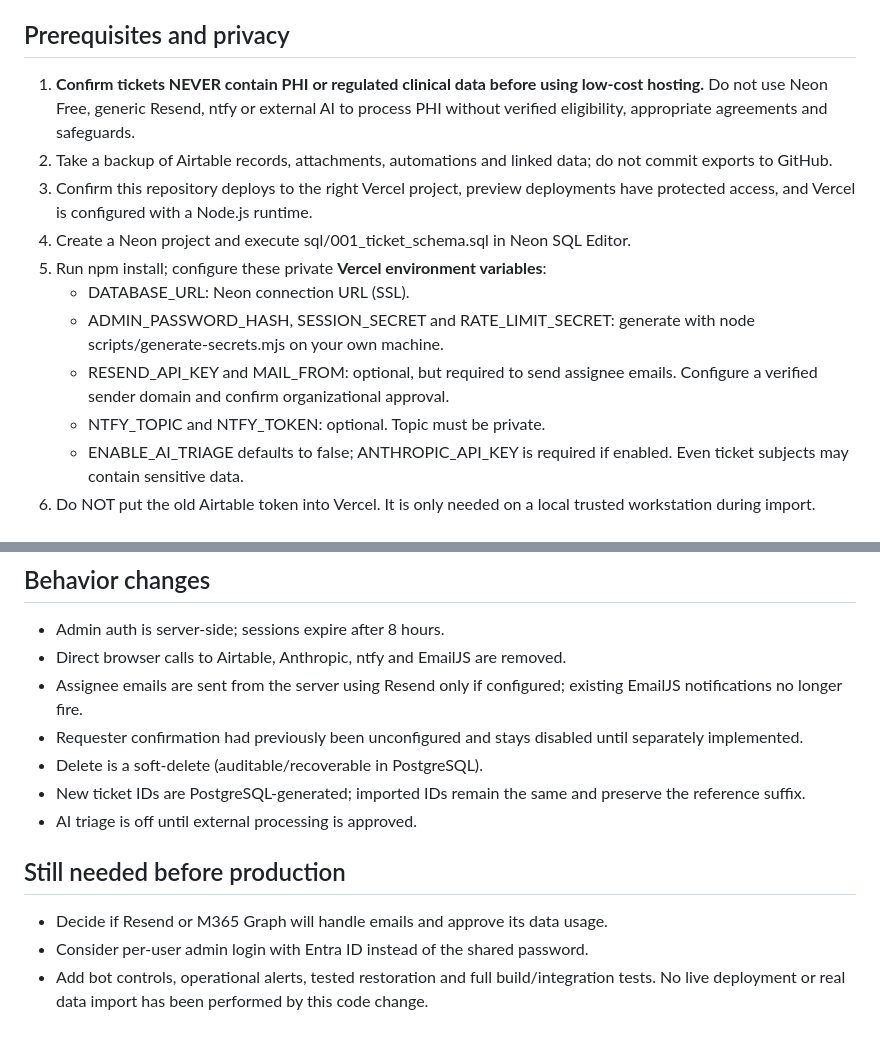
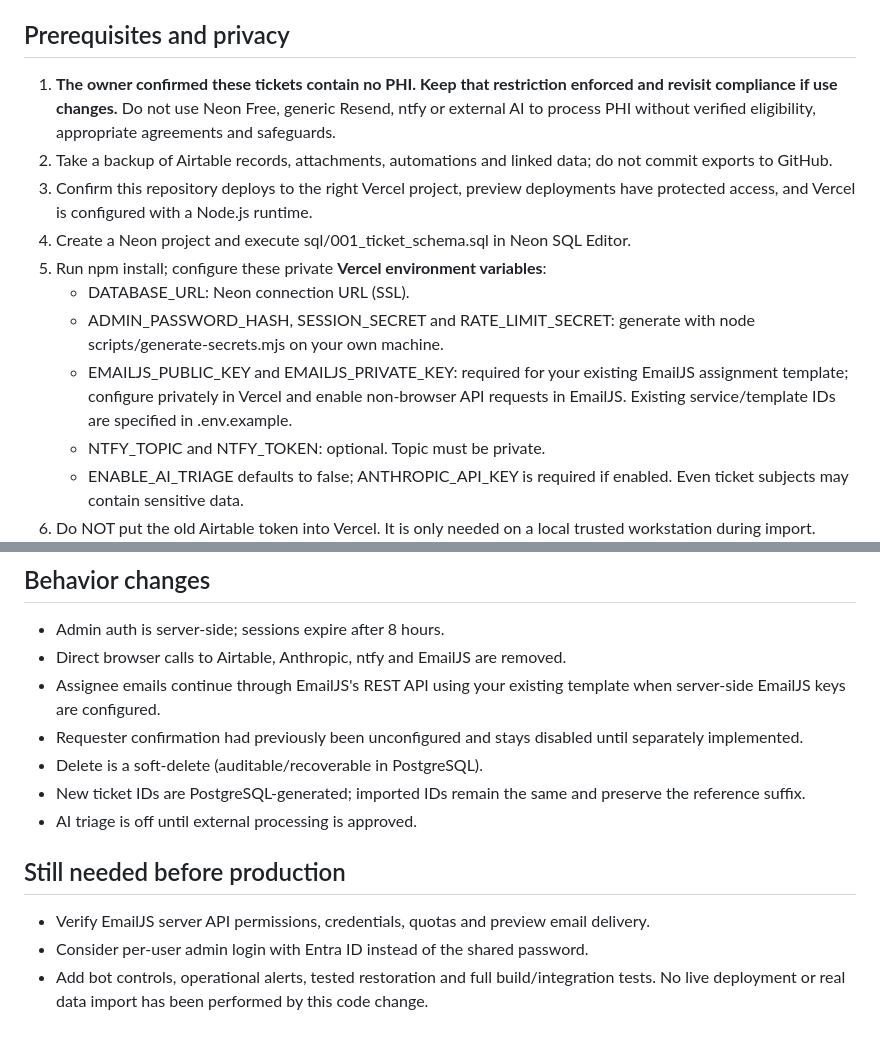
Before and after one commit to brenlamar88/fbhsupport, a Markdown page: docs/neon-migration-runbook.md, 2 parts joined by grey strips. GitHub-like rendering.

Commit message:
Align migration runbook with Neon setup and retained EmailJS

```diff
--- a/docs/neon-migration-runbook.md
+++ b/docs/neon-migration-runbook.md
@@ -12,14 +12,14 @@ Current static HTML pages contain browser-accessible Airtable credentials; admin
 - Admin login uses a scrypt password hash and signed HttpOnly session cookie. Per-user SSO would be better long-term.
 
 ## Prerequisites and privacy
-1. **Confirm tickets NEVER contain PHI or regulated clinical data before using low-cost hosting.** Do not use Neon Free, generic Resend, ntfy or external AI to process PHI without verified eligibility, appropriate agreements and safeguards.
+1. **The owner confirmed these tickets contain no PHI. Keep that restriction enforced and revisit compliance if use changes.** Do not use Neon Free, generic Resend, ntfy or external AI to process PHI without verified eligibility, appropriate agreements and safeguards.
 2. Take a backup of Airtable records, attachments, automations and linked data; do not commit exports to GitHub.
 3. Confirm this repository deploys to the right Vercel project, preview deployments have protected access, and Vercel is configured with a Node.js runtime.
 4. Create a Neon project and execute sql/001_ticket_schema.sql in Neon SQL Editor.
 5. Run npm install; configure these private **Vercel environment variables**:
    - DATABASE_URL: Neon connection URL (SSL).
    - ADMIN_PASSWORD_HASH, SESSION_SECRET and RATE_LIMIT_SECRET: generate with node scripts/generate-secrets.mjs on your own machine.
-   - RESEND_API_KEY and MAIL_FROM: optional, but required to send assignee emails. Configure a verified sender domain and confirm organizational approval.
+   - EMAILJS_PUBLIC_KEY and EMAILJS_PRIVATE_KEY: required for your existing EmailJS assignment template; configure privately in Vercel and enable non-browser API requests in EmailJS. Existing service/template IDs are specified in .env.example.
    - NTFY_TOPIC and NTFY_TOKEN: optional. Topic must be private.
    - ENABLE_AI_TRIAGE defaults to false; ANTHROPIC_API_KEY is required if enabled. Even ticket subjects may contain sensitive data.
 6. Do NOT put the old Airtable token into Vercel. It is only needed on a local trusted workstation during import.
@@ -37,13 +37,13 @@ Current static HTML pages contain browser-accessible Airtable credentials; admin
 ## Behavior changes
 - Admin auth is server-side; sessions expire after 8 hours.
 - Direct browser calls to Airtable, Anthropic, ntfy and EmailJS are removed.
-- Assignee emails are sent from the server using Resend only if configured; existing EmailJS notifications no longer fire.
+- Assignee emails continue through EmailJS's REST API using your existing template when server-side EmailJS keys are configured.
 - Requester confirmation had previously been unconfigured and stays disabled until separately implemented.
 - Delete is a soft-delete (auditable/recoverable in PostgreSQL).
 - New ticket IDs are PostgreSQL-generated; imported IDs remain the same and preserve the reference suffix.
 - AI triage is off until external processing is approved.
 
 ## Still needed before production
-- Decide if Resend or M365 Graph will handle emails and approve its data usage.
+- Verify EmailJS server API permissions, credentials, quotas and preview email delivery.
 - Consider per-user admin login with Entra ID instead of the shared password.
 - Add bot controls, operational alerts, tested restoration and full build/integration tests. No live deployment or real data import has been performed by this code change.
```
